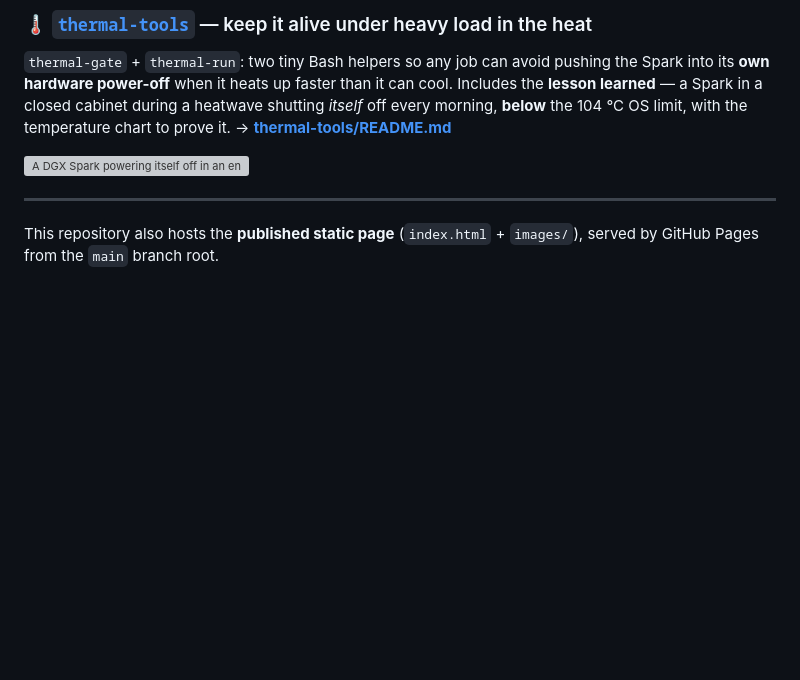
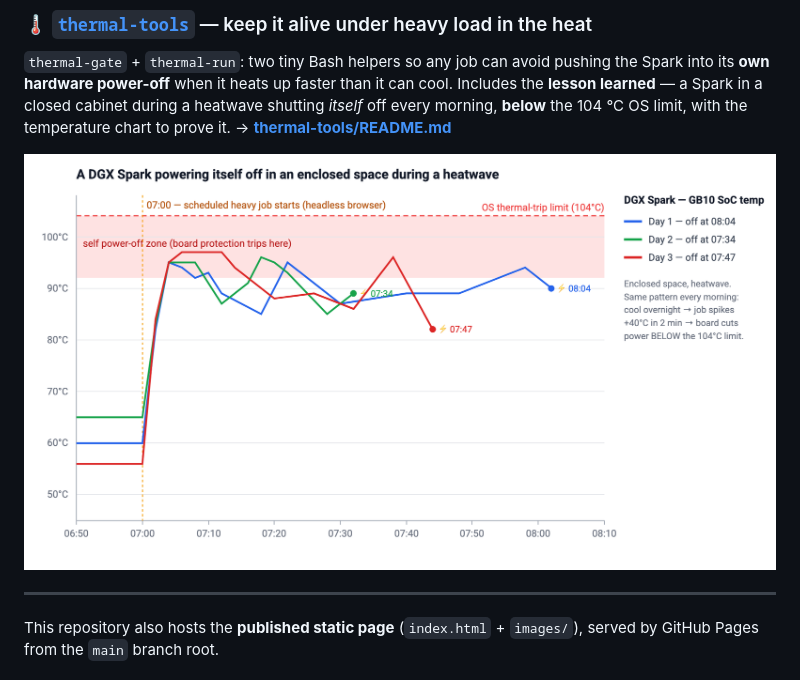
Before and after one commit to ohoachuck/dgx-spark-edge-ai, a Markdown page: README.md, the part around the change. Drawn GitHub-style; pictures changed too: thermal-tools/temperature-chart.png (added); blank space fills up the shorter version; grey boxes are pictures that could not be loaded.

```diff
--- a/README.md
+++ b/README.md
@@ -32,7 +32,7 @@ learned** — a Spark in a closed cabinet during a heatwave shutting *itself* of
 **below** the 104 °C OS limit, with the temperature chart to prove it.
 → **[thermal-tools/README.md](thermal-tools/README.md)**
 
-[![A DGX Spark powering itself off in an enclosed space during a heatwave](thermal-tools/temperature-chart.svg)](thermal-tools/)
+[![A DGX Spark powering itself off in an enclosed space during a heatwave](thermal-tools/temperature-chart.png)](thermal-tools/)
 
 ---
 
```
Also changed, not shown: thermal-tools/README.md (+5 -1 lines), 2 other files.
